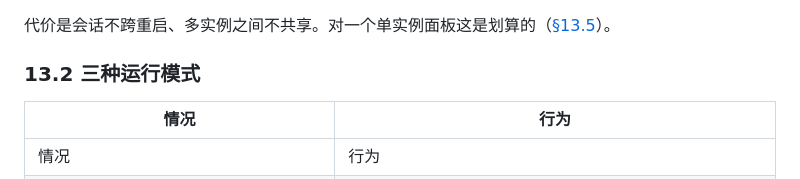
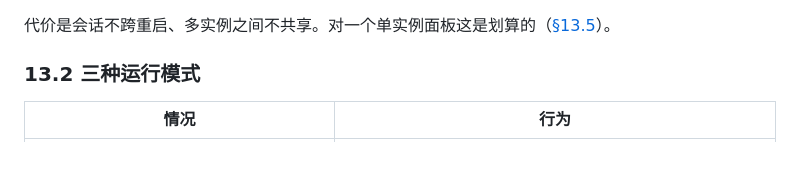
Before and after one commit to asunajs/panel, a Markdown page: docs/security.md, the part around the change. GitHub-like rendering; blank space fills up the shorter version.

Commit message:
docs(security): 去掉重复的表头

```diff
--- a/docs/security.md
+++ b/docs/security.md
@@ -30,8 +30,6 @@
 
 ### 13.2 三种运行模式
 
-| 情况 | 行为 |
-|---|---|
 | 情况 | 行为 |
 |---|---|
 | 绑回环 / 非回环 + **没**配令牌 | **进引导页**：终端打印一次性口令，只放行 `/setup` 与 `/api/setup`，其余一律 302 过去 |
```
